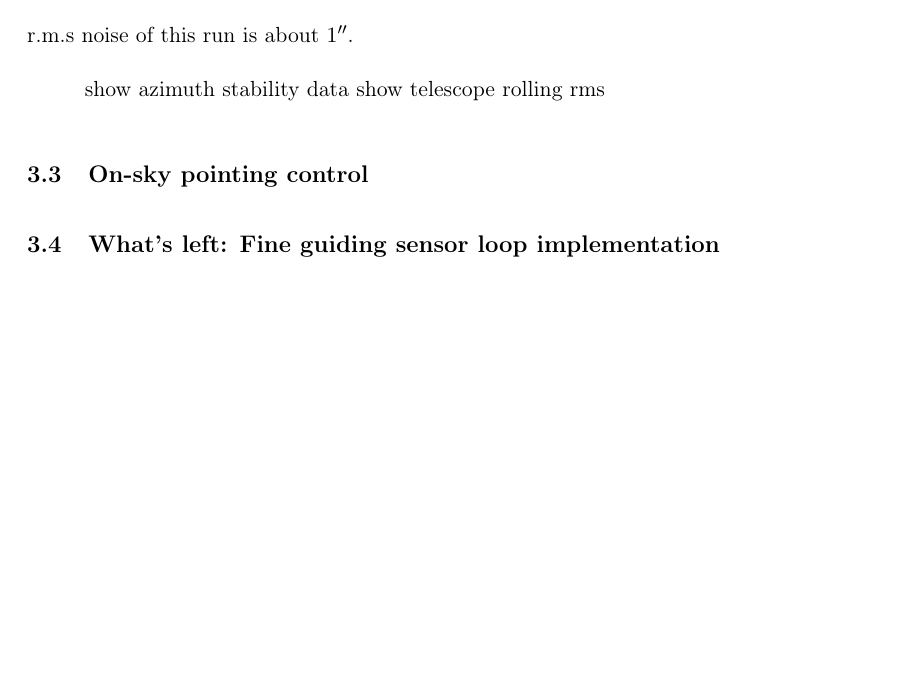
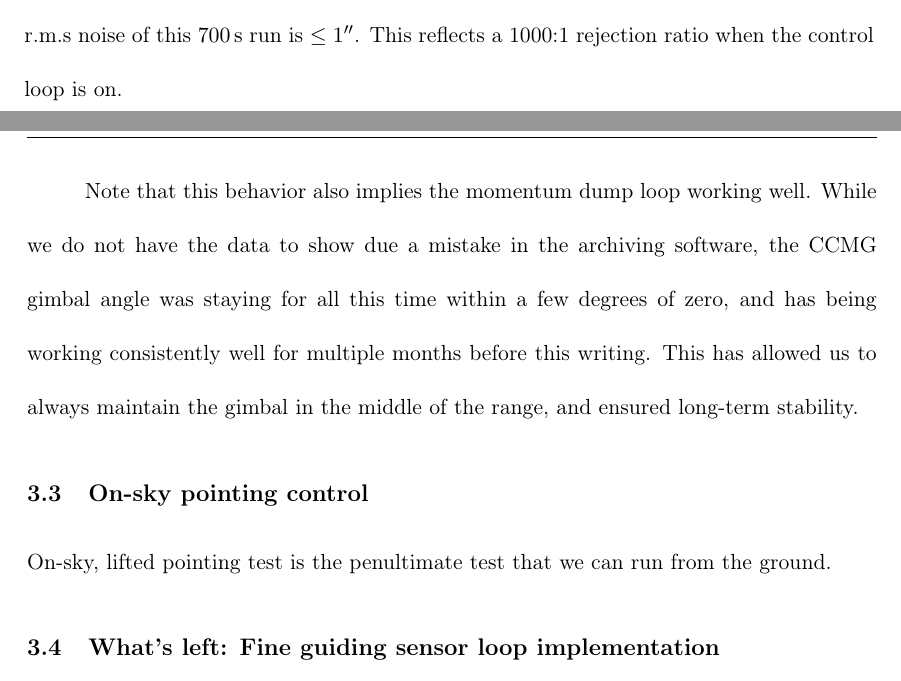
Before and after one commit to mjrfringes/Thesis, a LaTeX thesis (main.tex, which reads Chapters/Implementation.tex): part of page 88 of 101 before the commit and two parts of pages 89 and 90 of 103 after it, the two joined at a grey line, cut so that both start at the same text, the shorter picture padded with empty space. Compiled offline with pdfLaTeX.

Commit message:
Save because of storm

```diff
--- a/Chapters/Implementation.tex
+++ b/Chapters/Implementation.tex
@@ -297,7 +307,7 @@ The PSD plots in Fig.~\ref{fig:multiPSD400_lifted} show that most of the motion
 \end{figure}
 
 
-Once lifted, the gyro PSD about $\vectors{z}$ is quite different (see Fig.~\ref{fig:multiPSD100_controlled}). We are indeed able to cancel out most of the drift by about 6 orders of magnitude in power at \SI{0.01}{\hertz}. The resulting time series showing the cross-elevation angle is shown in Fig.~\ref{fig:simplePlot_crossEl}. The 1$\sigma$ r.m.s noise of this run is about \ang{;;1}.
+Once lifted, the gyro PSD about $\vectors{z}$ is quite different (see Fig.~\ref{fig:multiPSD100_controlled}). We are indeed able to cancel out most of the drift by about 6 orders of magnitude in power at \SI{0.01}{\hertz}. The resulting time series showing the cross-elevation angle is shown in Fig.~\ref{fig:simplePlot_crossEl}. The 1$\sigma$ r.m.s noise of this \SI{700}{\second} run is $\le\ang{;;1}$. This reflects a 1000:1 rejection ratio when the control loop is on.
 
 \begin{figure}[!h]
 \begin{center}
@@ -317,12 +327,12 @@ Once lifted, the gyro PSD about $\vectors{z}$ is quite different (see Fig.~\ref{
 \end{center}
 \end{figure}
 
+Note that this behavior also implies the momentum dump loop working well. While we do not have the data to show due a mistake in the archiving software, the CCMG gimbal angle was staying for all this time within a few degrees of zero, and has being working consistently well for multiple months before this writing. This has allowed us to always maintain the gimbal in the middle of the range, and ensured long-term stability.
+
+\subsection{On-sky pointing control}
 
 
- show azimuth stability data
-show telescope rolling rms
-\subsection{On-sky pointing control}
-
+On-sky, lifted pointing test is the penultimate test that we can run from the ground.
 \begin{figure}[!h]
 \begin{center}
 \includegraphics{Figures/simple2DPlot_crossEl_elevation.png}
```
Also changed, not shown: Figures/Slew with starcam 1.png (added), Figures/slew with starcam 2.png (added), Chapters/Implementation.tex (14 more changed lines).
